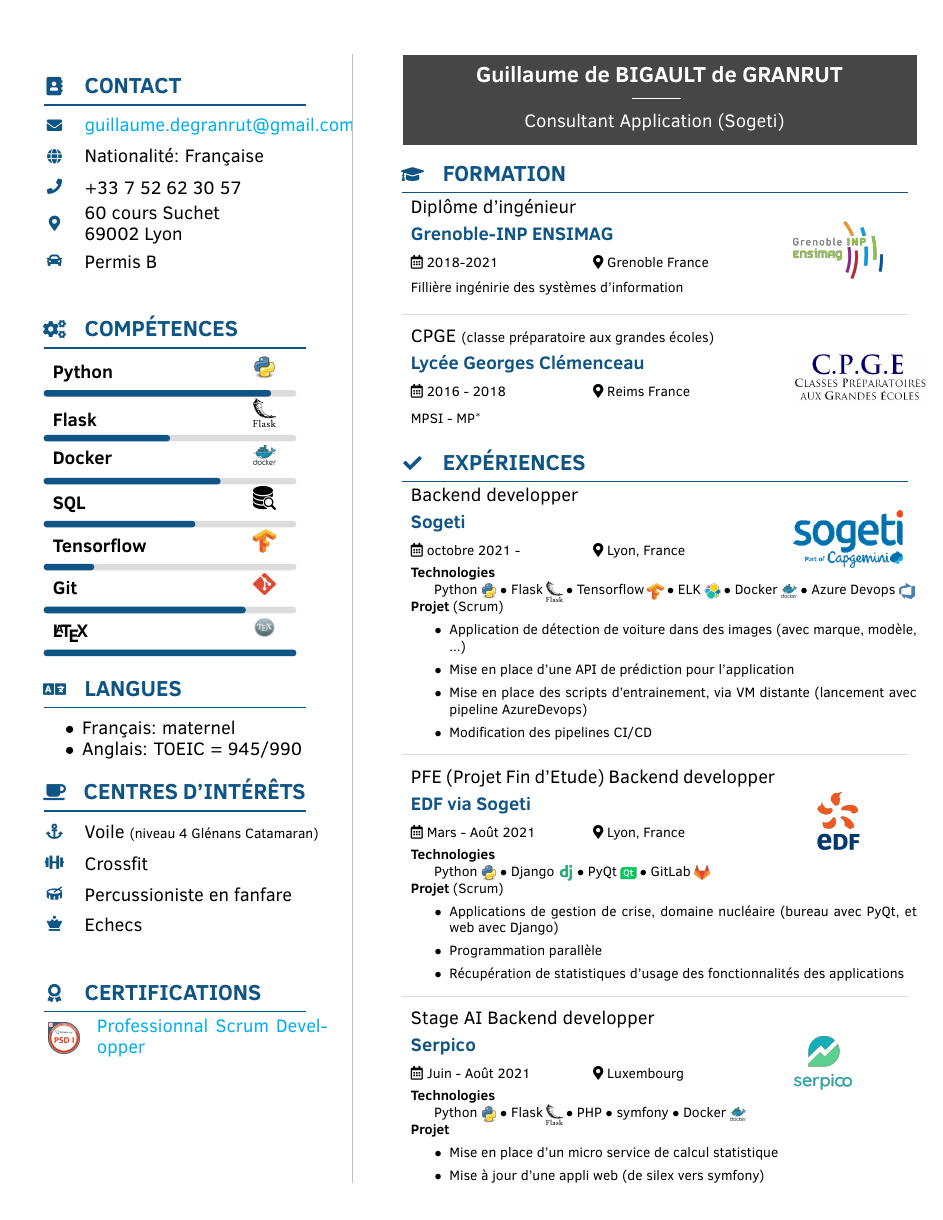
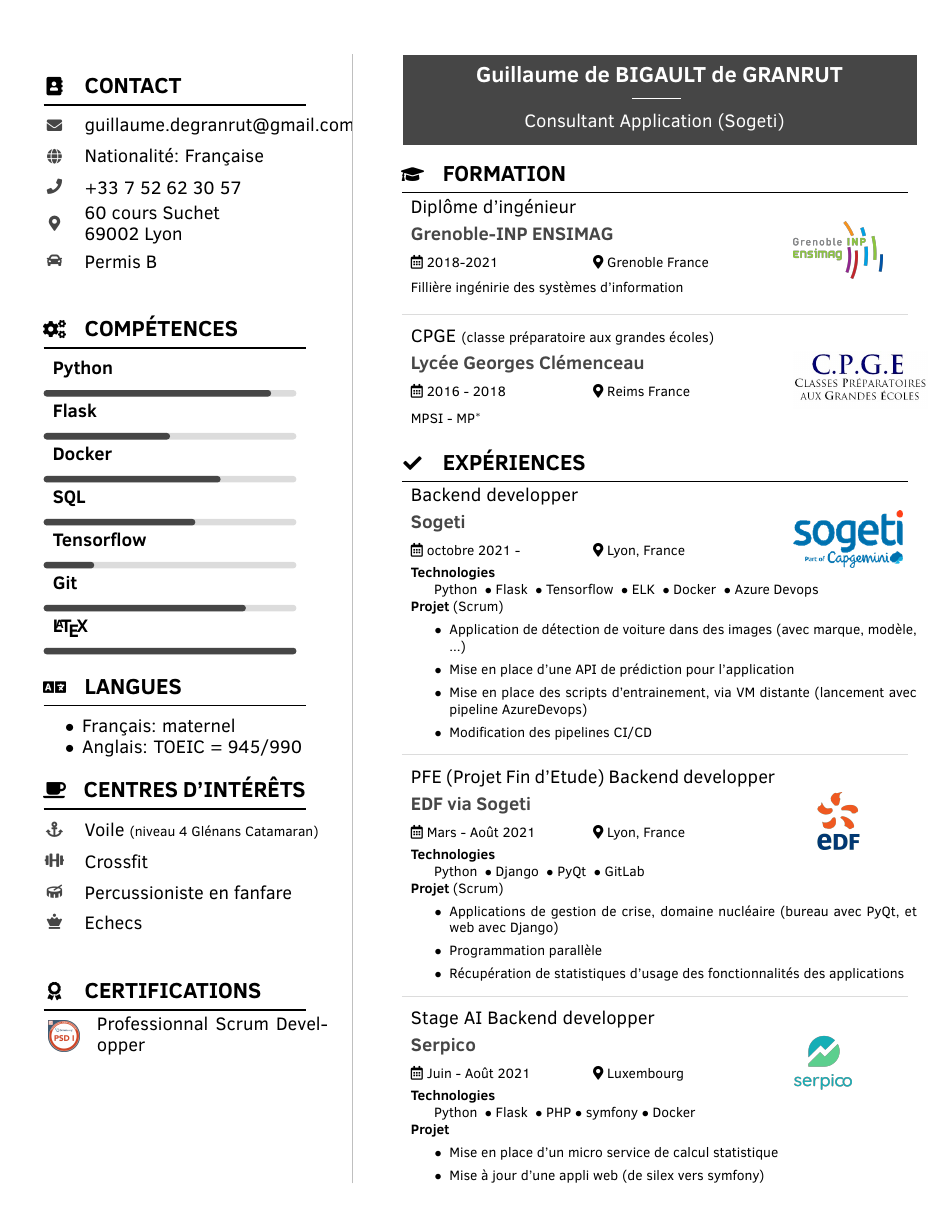
Before and after one commit to GDBDG/CV-latex, a LaTeX CV (CV.tex, which reads src/packagesCV.tex): the whole page. Compiled offline with pdfLaTeX.

Commit message:
no color option hide links color

```diff
--- a/CV.tex
+++ b/CV.tex
@@ -1,5 +1,7 @@
-\documentclass[]{cv}
-
+\documentclass[nocolor]{cv}
+% Options :
+% - [nocolor -> noskillslogo -> notechnologo]
+% - en
 %* Graphic path
 \graphicspath{{images/}}
 
--- a/src/packagesCV.tex
+++ b/src/packagesCV.tex
@@ -17,6 +17,13 @@
 \RequirePackage{src/mypackage}
 \RequirePackage[bindingoffset=0cm,nomarginpar,noheadfoot]{geometry}
 \RequirePackage{hyperref}
+\newcommand{\colorlinks}{\IfEq{coloroption}{nocolor}{false}{true}}
+\IfEq{\coloroption}{nocolor}{
+    \hypersetup{
+        colorlinks=true,
+        urlcolor=black,
+    }
+}{
     \hypersetup{
         colorlinks=true,
         linkcolor=blue,
```
Also changed, not shown: CV.pdf, src/packagesCV.tex (2 more changed lines). Lines whose indentation alone changed are shown as unchanged.
